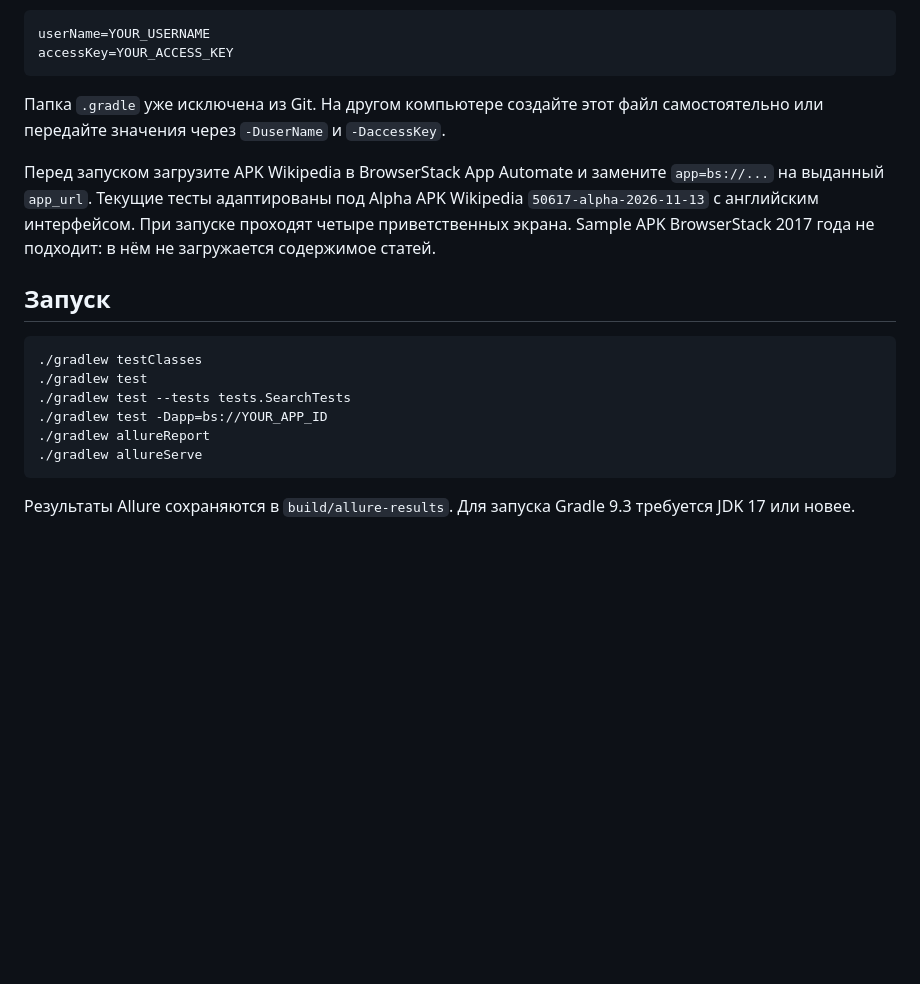
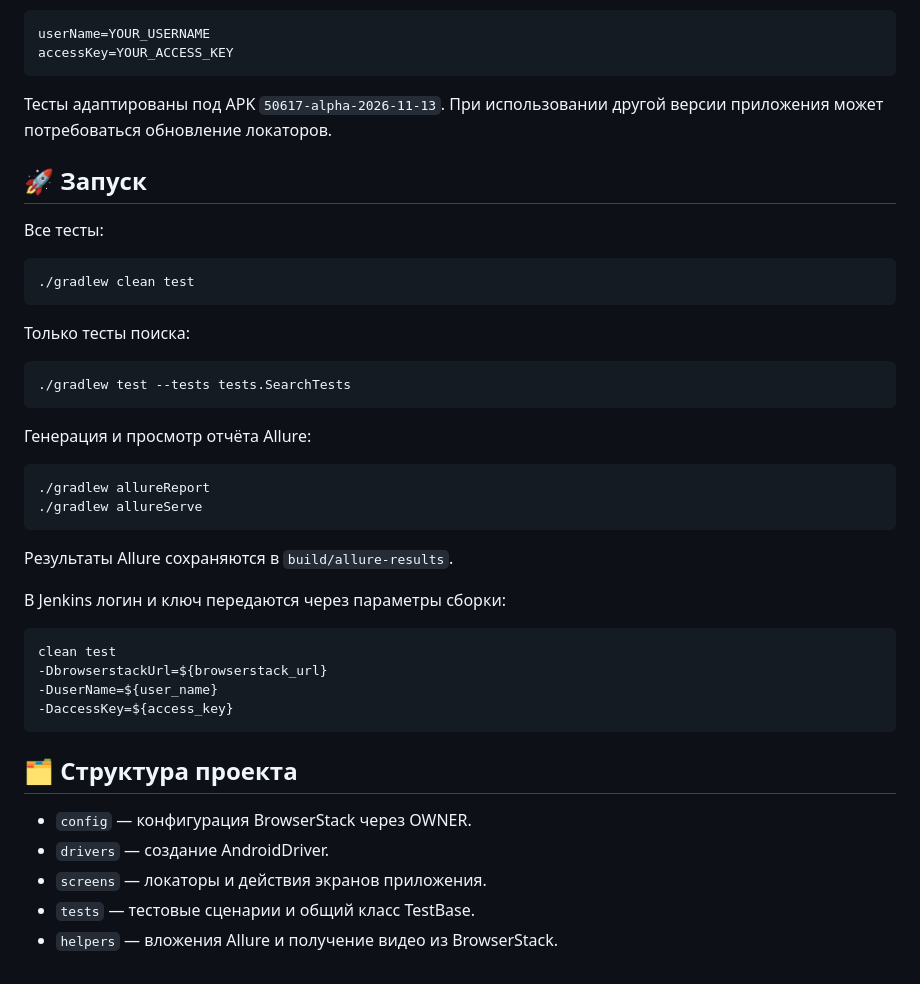
Before and after one commit to ChukanovaEkaterina/Mobile-Tests-Wikipedia, a Markdown page: README.md, the part around one of its changes. GitHub-like rendering; blank space fills up the shorter version.

````diff
--- a/README.md
+++ b/README.md
@@ -28,25 +60,45 @@ userName=YOUR_USERNAME
 accessKey=YOUR_ACCESS_KEY
 ```
 
-Папка `.gradle` уже исключена из Git. На другом компьютере создайте этот файл самостоятельно
-или передайте значения через `-DuserName` и `-DaccessKey`.
+Тесты адаптированы под APK `50617-alpha-2026-11-13`. При использовании другой версии
+приложения может потребоваться обновление локаторов.
 
-Перед запуском загрузите APK Wikipedia в BrowserStack App Automate и замените `app=bs://...`
-на выданный `app_url`. Текущие тесты адаптированы под Alpha APK Wikipedia
-`50617-alpha-2026-11-13` с английским интерфейсом. При запуске проходят четыре
-приветственных экрана. Sample APK BrowserStack 2017 года не подходит:
-в нём не загружается содержимое статей.
+## 🚀 Запуск
 
-## Запуск
+Все тесты:
 
 ```bash
-./gradlew testClasses
-./gradlew test
+./gradlew clean test
+```
+
+Только тесты поиска:
+
+```bash
 ./gradlew test --tests tests.SearchTests
-./gradlew test -Dapp=bs://YOUR_APP_ID
+```
+
+Генерация и просмотр отчёта Allure:
+
+```bash
 ./gradlew allureReport
 ./gradlew allureServe
 ```
 
 Результаты Allure сохраняются в `build/allure-results`.
-Для запуска Gradle 9.3 требуется JDK 17 или новее.
+
+В Jenkins логин и ключ передаются через параметры сборки:
+
+```text
+clean test
+-DbrowserstackUrl=${browserstack_url}
+-DuserName=${user_name}
+-DaccessKey=${access_key}
+```
+
+## 🗂️ Структура проекта
+
+- `config` — конфигурация BrowserStack через OWNER.
+- `drivers` — создание AndroidDriver.
+- `screens` — локаторы и действия экранов приложения.
+- `tests` — тестовые сценарии и общий класс TestBase.
+- `helpers` — вложения Allure и получение видео из BrowserStack.
````
Also changed, not shown: other parts of README.md (+47 -15 lines), images/screens/article.png (added), images/screens/home.png (added).
